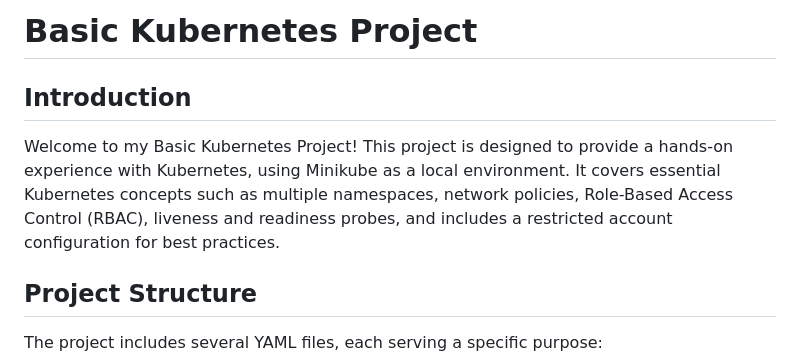
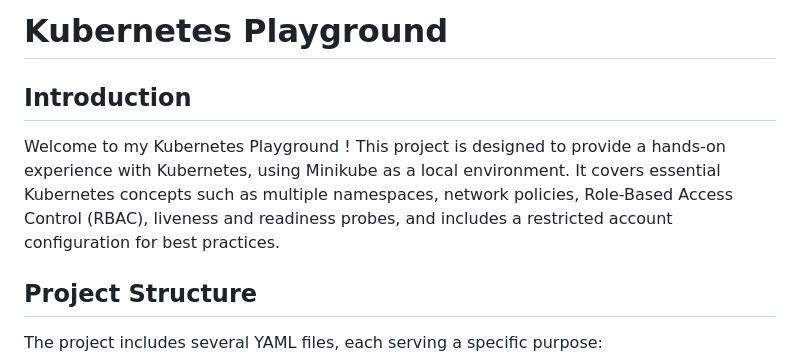
Before and after one commit to jamesprawdz/kubernetes-hello-world, a Markdown page: README.md, the part around the change. Rendered like a GitHub page.

```diff
--- a/README.md
+++ b/README.md
@@ -1,8 +1,8 @@
-# Basic Kubernetes Project
+# Kubernetes Playground
 
 ## Introduction
 
-Welcome to my Basic Kubernetes Project! This project is designed to provide a hands-on experience with Kubernetes, using Minikube as a local environment. It covers essential Kubernetes concepts such as multiple namespaces, network policies, Role-Based Access Control (RBAC), liveness and readiness probes, and includes a restricted account configuration for best practices.
+Welcome to my Kubernetes Playground ! This project is designed to provide a hands-on experience with Kubernetes, using Minikube as a local environment. It covers essential Kubernetes concepts such as multiple namespaces, network policies, Role-Based Access Control (RBAC), liveness and readiness probes, and includes a restricted account configuration for best practices.
 
 ## Project Structure
 
```
